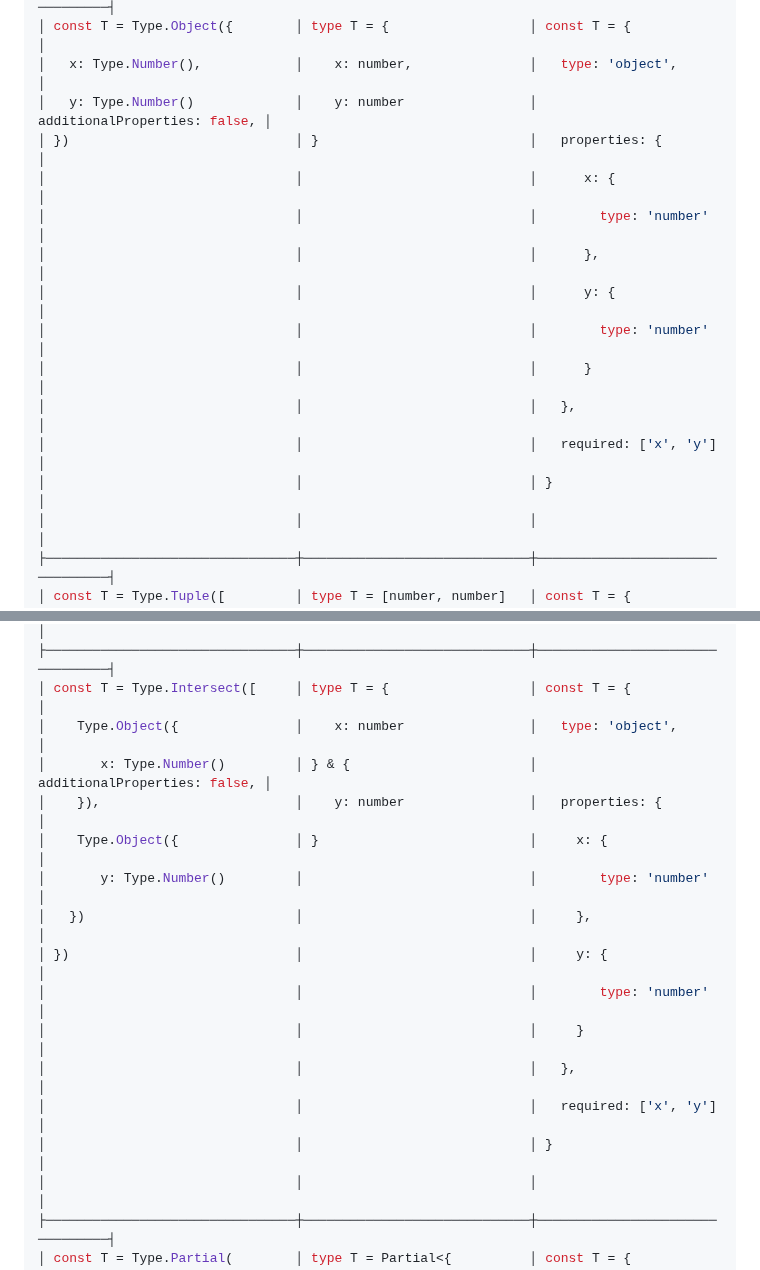
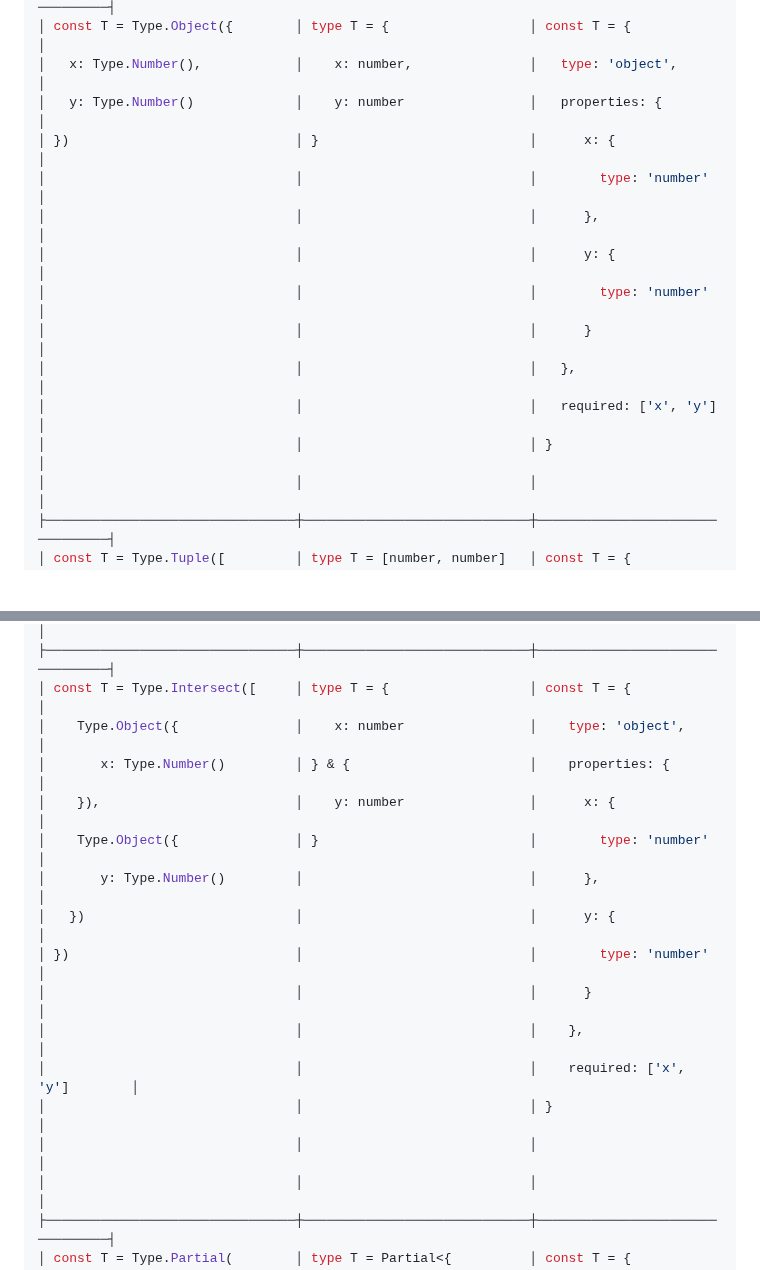
Before and after one commit to sinclairzx81/typebox, a Markdown page: readme.md, 2 parts joined by grey strips. GitHub-like rendering; blank space fills up the shorter version.

```diff
--- a/readme.md
+++ b/readme.md
@@ -202,17 +203,16 @@ The following table outlines the TypeBox mappings between TypeScript and JSON sc
 ├────────────────────────────────┼─────────────────────────────┼────────────────────────────────┤
 │ const T = Type.Object({        │ type T = {                  │ const T = {                    │
 │   x: Type.Number(),            │    x: number,               │   type: 'object',              │
-│   y: Type.Number()             │    y: number                │   additionalProperties: false, │
-│ })                             │ }                           │   properties: {                │
-│                                │                             │      x: {                      │
-│   	                         │                             │        type: 'number'          │
+│   y: Type.Number()             │    y: number                │   properties: {                │
+│ })                             │ }                           │      x: {                      │
+│                                │                             │        type: 'number'          │
 │   	                         │                             │      },                        │
 │   	                         │                             │      y: {                      │
-│                                │                             │        type: 'number'          │
-│   	                         │                             │      }                         │
+│   	                         │                             │        type: 'number'          │
+│                                │                             │      }                         │
 │   	                         │                             │   },                           │
-│                                │                             │   required: ['x', 'y']         │
-│   	                         │                             │ }                              │
+│   	                         │                             │   required: ['x', 'y']         │
+│                                │                             │ }                              │
 │   	                         │                             │                                │
 ├────────────────────────────────┼─────────────────────────────┼────────────────────────────────┤
 │ const T = Type.Tuple([         │ type T = [number, number]   │ const T = {                    │
@@ -256,18 +256,18 @@ The following table outlines the TypeBox mappings between TypeScript and JSON sc
 │   	                         │                             │                                │
 ├────────────────────────────────┼─────────────────────────────┼────────────────────────────────┤
 │ const T = Type.Intersect([     │ type T = {                  │ const T = {                    │
-│    Type.Object({               │    x: number                │   type: 'object',              │
-│       x: Type.Number()         │ } & {                       │   additionalProperties: false, │
-│    }),                         │    y: number                │   properties: {                │
-│    Type.Object({               │ }                           │     x: {                       │
-│       y: Type.Number()         │                             │        type: 'number'          │
-│   })                           │                             │     },                         │
-│ })                             │                             │     y: {                       │
-│                                │                             │        type: 'number'          │
-│                                │                             │     }                          │
-│                                │                             │   },                           │
-│                                │                             │   required: ['x', 'y']         │
+│    Type.Object({               │    x: number                │    type: 'object',             │
+│       x: Type.Number()         │ } & {                       │    properties: {               │
+│    }),                         │    y: number                │      x: {                      │
+│    Type.Object({               │ }                           │        type: 'number'          │
+│       y: Type.Number()         │                             │      },                        │
+│   })                           │                             │      y: {                      │
+│ })                             │                             │        type: 'number'          │
+│                                │                             │      }                         │
+│                                │                             │    },                          │
+│                                │                             │    required: ['x', 'y']        │
 │                                │                             │ }                              │
+│                                │                             │                                │
 │   	                         │                             │                                │
 ├────────────────────────────────┼─────────────────────────────┼────────────────────────────────┤
 │ const T = Type.Partial(        │ type T = Partial<{          │ const T = {                    │
```
Also changed, not shown: other parts of readme.md (+35 -0 lines), media/render.png (renamed from docs/render.png), media/schema.png (renamed from docs/schema.png), media/typebox.png (renamed from docs/typebox.png), media/typescript.png (renamed from docs/typescript.png), 14 other files.
